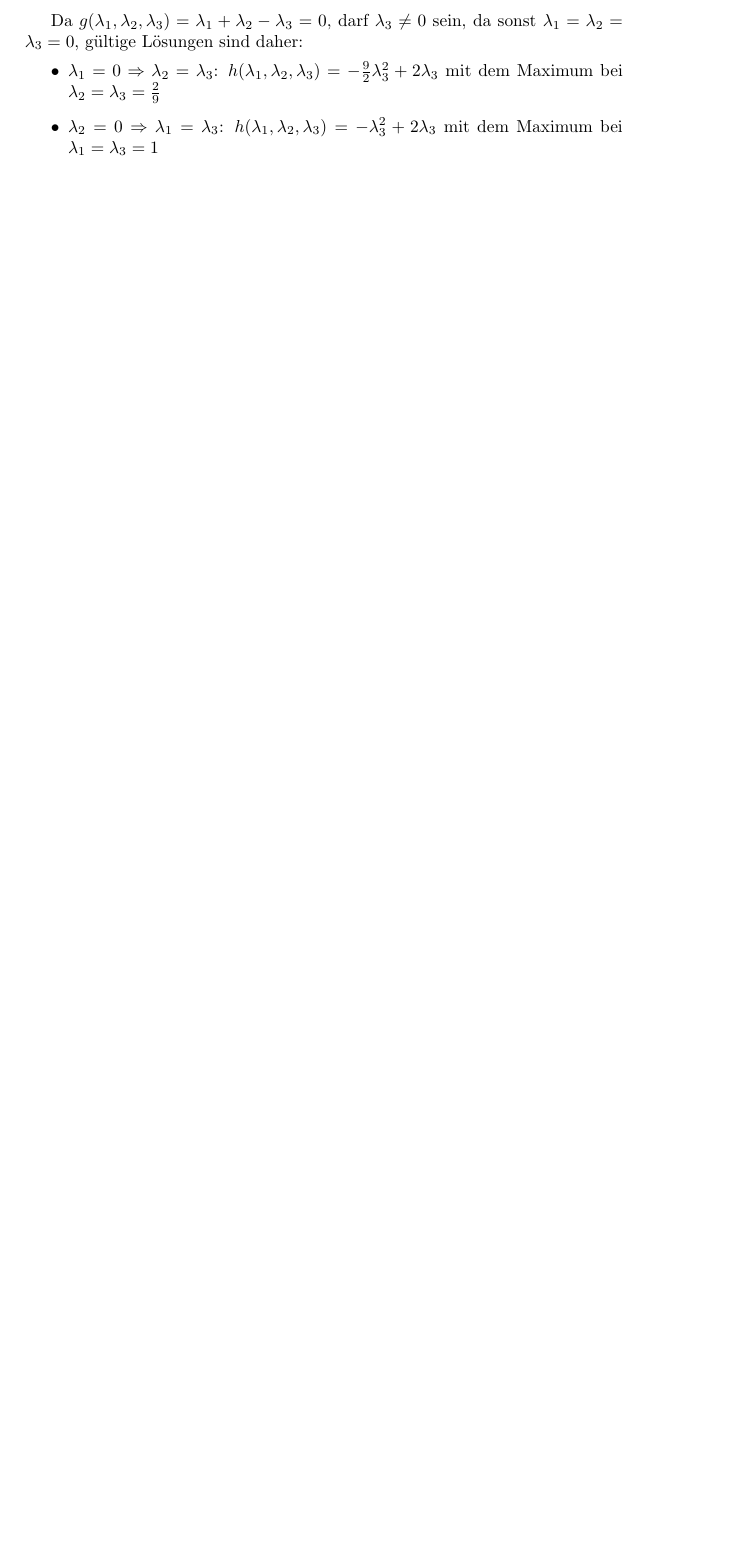
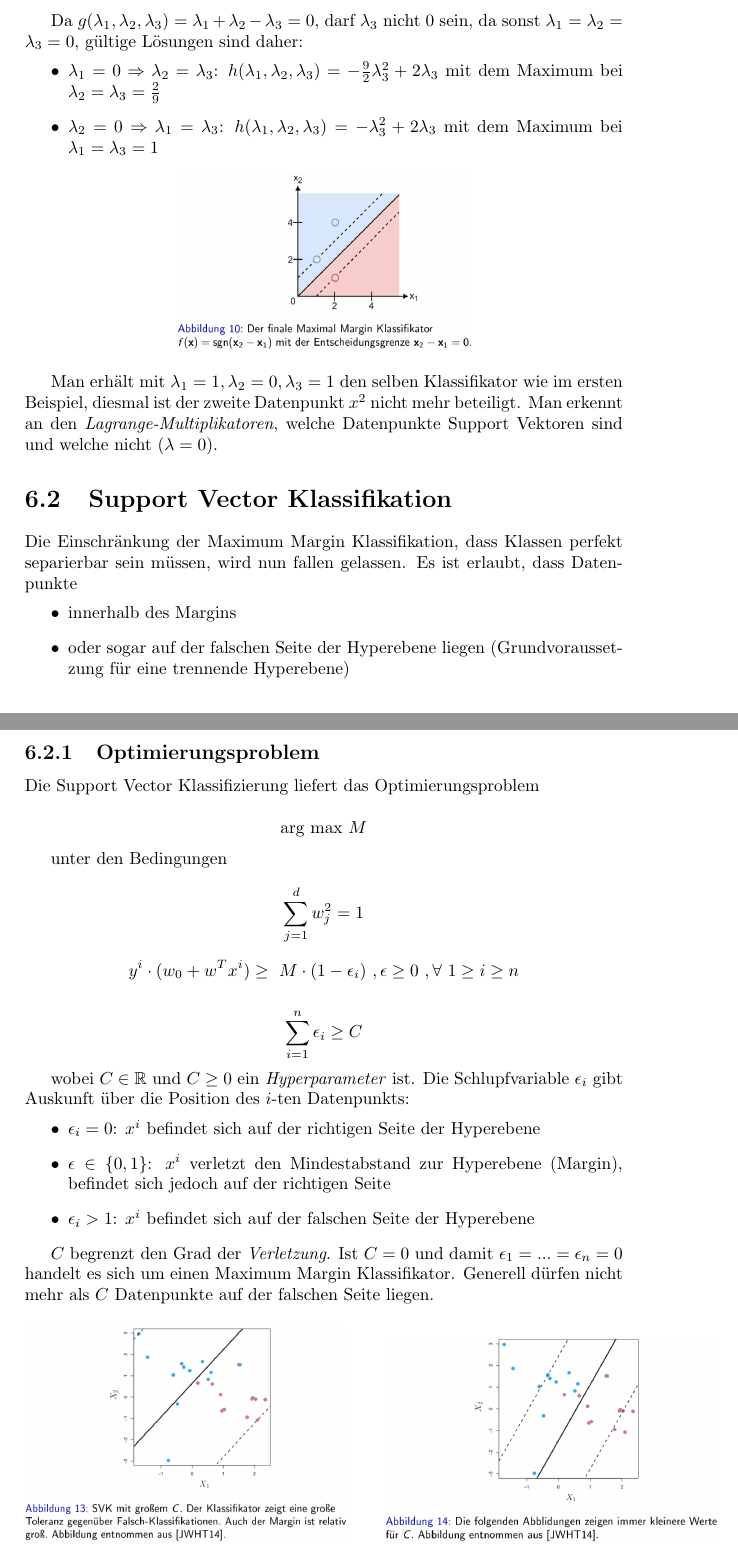
Before and after one commit to Bresenham/MaschinellesLernenPrakt, a LaTeX document (Zusammenfassung/summary.tex): part of page 33 of 33 before the commit and two parts of pages 33 and 34 of 35 after it, the two joined at a grey line, cut so that both start at the same text, the shorter picture padded with empty space. Compiled offline with pdfLaTeX.

Commit message:
Update Zusammenfassung Support Vector Klassifikation

```diff
--- a/Zusammenfassung/summary.tex
+++ b/Zusammenfassung/summary.tex
@@ -970,7 +970,7 @@ Da aber $\lambda_2 < 0$ ist dies keine gültige Lösung. Es wird nun an den Gren
   \includegraphics[scale=.275]{ml06_9}
 \end{center}
 
-Da $g(\lambda_1, \lambda_2, \lambda_3) = \lambda_1 + \lambda_2 - \lambda_3 = 0$, darf $\lambda_3 \neq 0$ sein, da sonst
+Da $g(\lambda_1, \lambda_2, \lambda_3) = \lambda_1 + \lambda_2 - \lambda_3 = 0$, darf $\lambda_3$ nicht $0$ sein, da sonst
 $\lambda_1 = \lambda_2 = \lambda_3 = 0$, gültige Lösungen sind daher:\\
 \vspace*{-1.5em}
 \begin{itemize}
@@ -980,3 +980,20 @@ $\lambda_1 = \lambda_2 = \lambda_3 = 0$, gültige Lösungen sind daher:\\
   mit dem Maximum bei $\lambda_1 = \lambda_3 = 1$
 \end{itemize}
 
+\begin{center}
+  \includegraphics[scale=.275]{ml06_10}
+\end{center}
+
+Man erhält mit $\lambda_1 =1, \lambda_2=0, \lambda_3=1$ den selben Klassifikator wie im ersten Beispiel, diesmal ist
+der zweite Datenpunkt $x^2$ nicht mehr beteiligt. Man erkennt an den \textit{Lagrange-Multiplikatoren}, welche
+Datenpunkte Support Vektoren sind und welche nicht ($\lambda = 0$).
+
+\section{Support Vector Klassifikation}
+
+Die Einschränkung der Maximum Margin Klassifikation, dass Klassen perfekt separierbar sein müssen, wird nun fallen gelassen.
+Es ist erlaubt, dass Datenpunkte\\
+\vspace*{-1.5em}
+\begin{itemize}
+  \item innerhalb des Margins
+  \item oder sogar auf der falschen Seite der Hyperebene liegen (Grundvoraussetzung für eine trennende Hyperebene)
+\end{itemize}
@@ -982,0 +1012,36 @@ $\lambda_1 = \lambda_2 = \lambda_3 = 0$, gültige Lösungen sind daher:\\
+\subsection{Optimierungsproblem}
+
+Die Support Vector Klassifizierung liefert das Optimierungsproblem
+
+$$\text{arg max } M$$
+
+unter den Bedingungen
+
+$$\sum_{j=1}^dw_j^2 = 1$$
+
+$$y^i\cdot(w_0 + w^Tx^i)\geq \text{ }M\cdot(1 - \epsilon_i)\text{ },\epsilon\geq 0\text{ }, \forall\text{ }1\geq i\geq n$$
+
+$$\sum_{i=1}^n\epsilon_i\geq C$$
+
+wobei $C\in \mathbb{R}$ und $C \geq 0$ ein \textit{Hyperparameter} ist. Die Schlupfvariable $\epsilon_i$ gibt Auskunft über
+die Position des $i$-ten Datenpunkts:\\
+\vspace*{-1.5em}
+\begin{itemize}
+  \item $\epsilon_i = 0$: $x^i$ befindet sich auf der richtigen Seite der Hyperebene
+  \item $\epsilon\in\{0,1\}$: $x^i$ verletzt den Mindestabstand zur Hyperebene (Margin), befindet sich jedoch auf der richtigen Seite
+  \item $\epsilon_i > 1$: $x^i$ befindet sich auf der falschen Seite der Hyperebene
+\end{itemize}
+
+$C$ begrenzt den Grad der \textit{Verletzung}. Ist $C=0$ und damit $\epsilon_1 = ... = \epsilon_n = 0$ handelt es sich um einen
+Maximum Margin Klassifikator. Generell dürfen nicht mehr als $C$ Datenpunkte auf der falschen Seite liegen.
+
+\begin{figure}[H]
+  \centering
+  \begin{minipage}[b]{0.4\textwidth}
+    \includegraphics[scale=.265]{ml06_13}
+  \end{minipage}
+  \hfill
+  \begin{minipage}[b]{0.4\textwidth}
+    \includegraphics[scale=.275]{ml06_14}
+  \end{minipage}
+\end{figure}
```
Also changed, not shown: Zusammenfassung/screenshots/ml06_10.png (added), Zusammenfassung/screenshots/ml06_11.png (added), Zusammenfassung/screenshots/ml06_12.png (added), Zusammenfassung/screenshots/ml06_13.png (added), Zusammenfassung/screenshots/ml06_14.png (added), Zusammenfassung/screenshots/ml06_15.png (added), Zusammenfassung/screenshots/ml06_16.png (added), Zusammenfassung/screenshots/ml06_17.png (added), Zusammenfassung/summary.tex (50 more changed lines), 6 other files.
